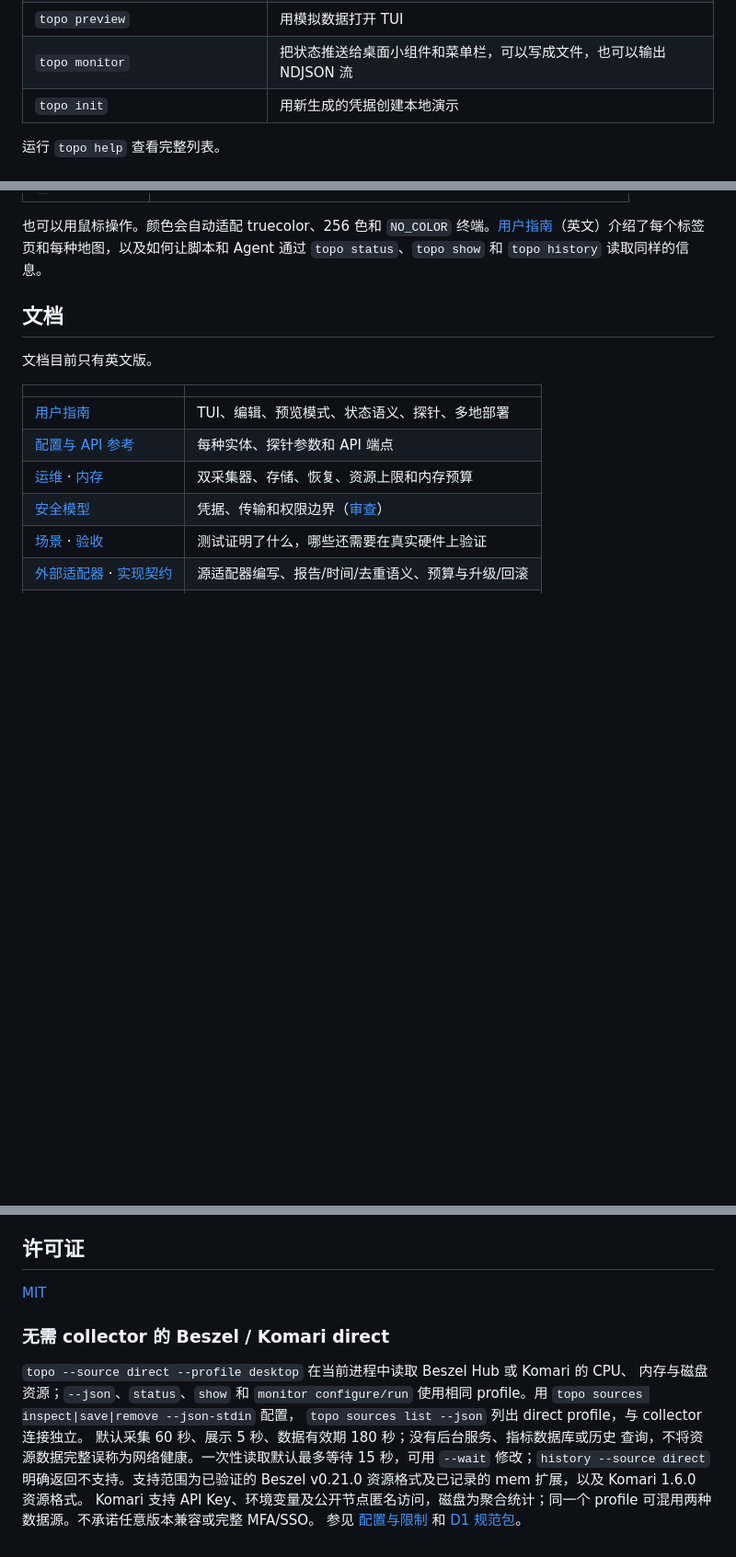
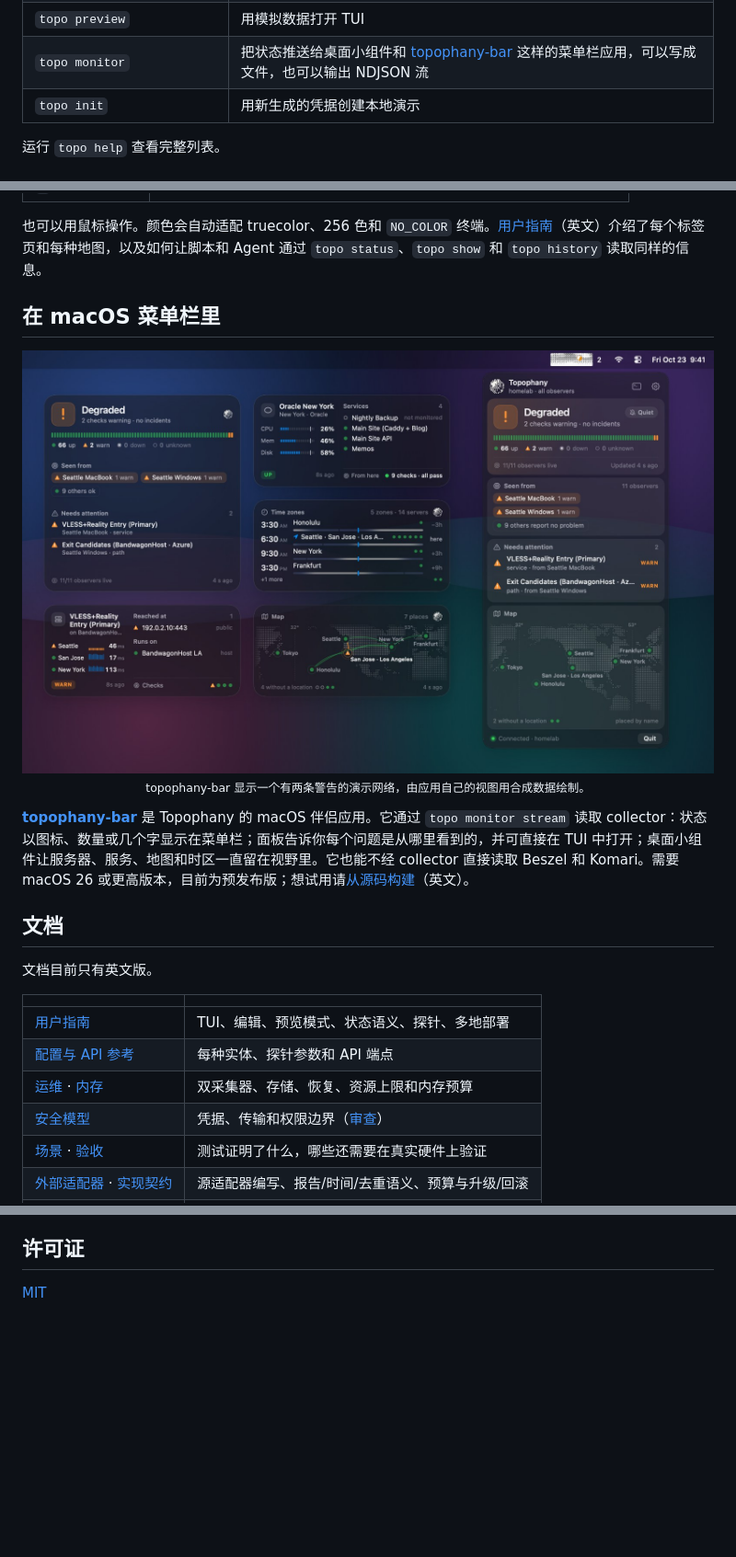
Before and after one commit to Michael-YS/topophany, a Markdown page: README.zh.md, 3 parts joined by grey strips. Shown: that part at 92% size. Rendered like a GitHub page; pictures changed too: docs/assets/topophany-bar.jpg (added); blank space fills up the shorter version.

```diff
--- a/README.zh.md
+++ b/README.zh.md
@@ -102,7 +102,7 @@ topo --credentials ./demo/credentials.json
 | `topo worker` | 从本机执行检查并上报 |
 | `topo edit` / `topo validate` | 在 TUI 里编辑拓扑文件 / 检查它并输出版本和契约 |
 | `topo preview` | 用模拟数据打开 TUI |
-| `topo monitor` | 把状态推送给桌面小组件和菜单栏，可以写成文件，也可以输出 NDJSON 流 |
+| `topo monitor` | 把状态推送给桌面小组件和 [topophany-bar](https://github.com/WhitenWhiten/topophany-bar) 这样的菜单栏应用，可以写成文件，也可以输出 NDJSON 流 |
 | `topo init` | 用新生成的凭据创建本地演示 |
 
 运行 `topo help` 查看完整列表。
@@ -173,6 +179,15 @@ Topophany 1.4.0 可以把 Cloudflare 部署的公网域名、源站、Tunnel 连
 | `q` | 退出 |
 
 也可以用鼠标操作。颜色会自动适配 truecolor、256 色和 `NO_COLOR` 终端。[用户指南](docs/GUIDE.md)（英文）介绍了每个标签页和每种地图，以及如何让脚本和 Agent 通过 `topo status`、`topo show` 和 `topo history` 读取同样的信息。
+
+## 在 macOS 菜单栏里
+
+<p align="center">
+  <a href="https://github.com/WhitenWhiten/topophany-bar"><img src="docs/assets/topophany-bar.jpg" alt="运行 topophany-bar 的 macOS 桌面：菜单栏里是白夜图标，月亮处于月偏食，旁边显示 2；其下展开的面板显示一个有两条警告的降级网络、看到它们的观测点和一张地图；桌面上摆着状态、服务器、时区、服务和地图小组件" width="100%"></a>
+  <br><sub>topophany-bar 显示一个有两条警告的演示网络，由应用自己的视图用合成数据绘制。</sub>
+</p>
+
+[**topophany-bar**](https://github.com/WhitenWhiten/topophany-bar) 是 Topophany 的 macOS 伴侣应用。它通过 `topo monitor stream` 读取 collector：状态以图标、数量或几个字显示在菜单栏；面板告诉你每个问题是从哪里看到的，并可直接在 TUI 中打开；桌面小组件让服务器、服务、地图和时区一直留在视野里。它也能不经 collector 直接读取 Beszel 和 Komari。需要 macOS 26 或更高版本，目前为预发布版；想试用请[从源码构建](https://github.com/WhitenWhiten/topophany-bar/blob/main/docs/DEVELOPMENT.md#building)（英文）。
 
 ## 文档
 
@@ -214,17 +229,3 @@ make site                    # re-record the homepage's TUI replays and rewrite
 ## 许可证
 
 [MIT](LICENSE)
-
-### 无需 collector 的 Beszel / Komari direct
-
-`topo --source direct --profile desktop` 在当前进程中读取 Beszel Hub 或 Komari 的 CPU、
-内存与磁盘资源；`--json`、`status`、`show` 和 `monitor configure/run` 使用相同
-profile。用 `topo sources inspect|save|remove --json-stdin` 配置，
-`topo sources list --json` 列出 direct profile，与 collector 连接独立。
-默认采集 60 秒、展示 5 秒、数据有效期 180 秒；没有后台服务、指标数据库或历史
-查询，不将资源数据完整误称为网络健康。一次性读取默认最多等待 15 秒，可用
-`--wait` 修改；`history --source direct` 明确返回不支持。支持范围为已验证的
-Beszel v0.21.0 资源格式及已记录的 mem 扩展，以及 Komari 1.6.0 资源格式。
-Komari 支持 API Key、环境变量及公开节点匿名访问，磁盘为聚合统计；同一个 profile
-可混用两种数据源。不承诺任意版本兼容或完整 MFA/SSO。
-参见 [配置与限制](docs/DIRECT.md) 和 [D1 规范包](docs/contracts/direct-v1/contract.md)。
```
Also changed, not shown: other parts of README.zh.md (+6 -0 lines), README.ja.md (+16 -17 lines), README.md (+16 -14 lines).
